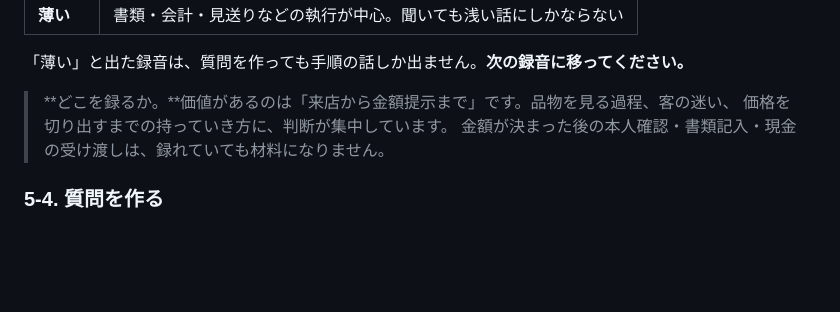
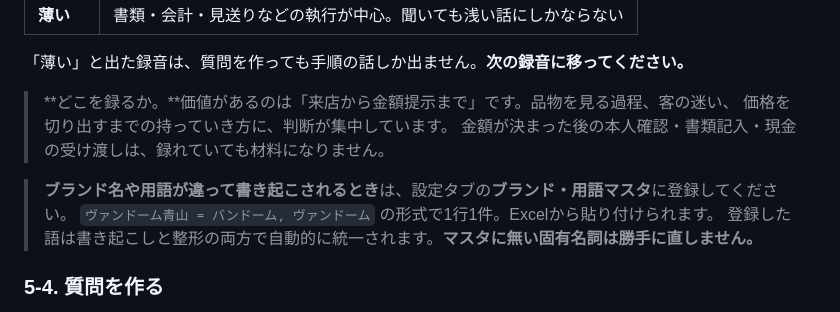
Before and after one commit to masaki-lunaless/Clarionx, a Markdown page: MANUAL.md, the part around the change. GitHub-like rendering; blank space fills up the shorter version.

Commit message:
取扱説明書にブランド・用語マスタの使い方を書く
Co-Authored-By: Claude Opus 5 <noreply@anthropic.com>

```diff
--- a/MANUAL.md
+++ b/MANUAL.md
@@ -141,6 +141,10 @@
 > 価格を切り出すまでの持っていき方に、判断が集中しています。
 > 金額が決まった後の本人確認・書類記入・現金の受け渡しは、録れていても材料になりません。
 
+> **ブランド名や用語が違って書き起こされるとき**は、設定タブの**ブランド・用語マスタ**に登録してください。
+> `ヴァンドーム青山 = バンドーム, ヴァンドーム` の形式で1行1件。Excelから貼り付けられます。
+> 登録した語は書き起こしと整形の両方で自動的に統一されます。**マスタに無い固有名詞は勝手に直しません。**
+
 ### 5-4. 質問を作る
 
 まず**「話者を分けて整える」**を押してください。書き起こしに「店員：」「客：」が付き、句読点が入ります。
```
